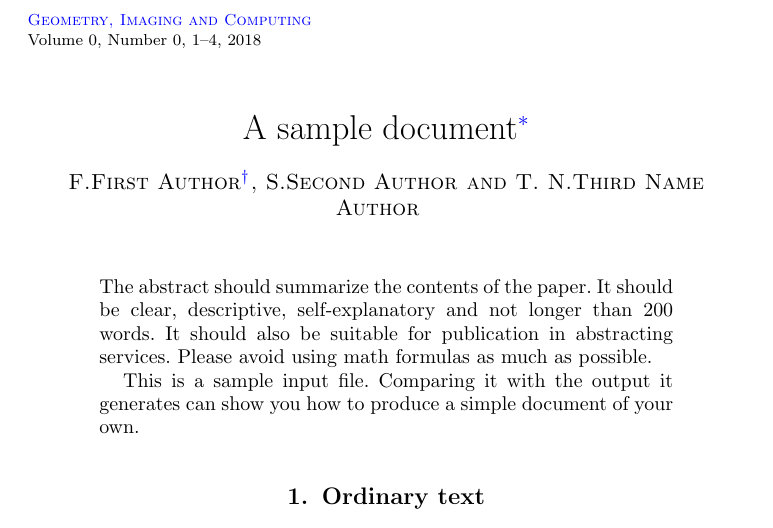
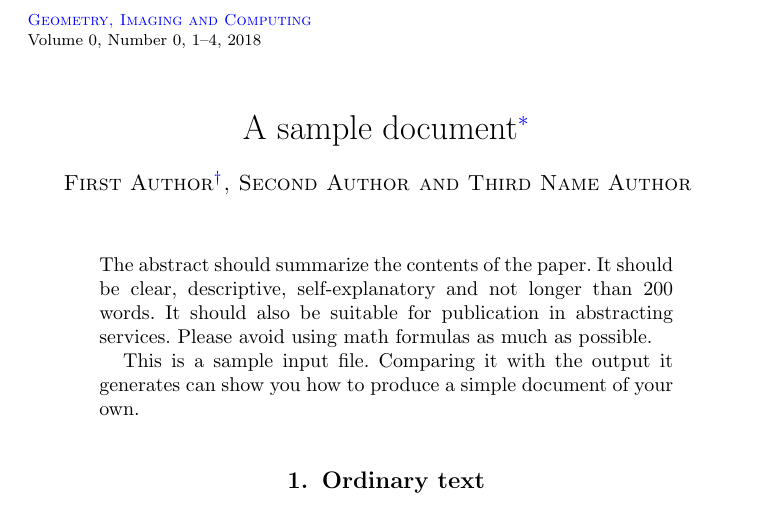
Before and after one commit to vtex-soft/texsupport.intlpress-gic, a LaTeX document (gic-sample.tex): part of page 1 of 8, cut so that both start at the same text. Compiled offline with pdfLaTeX.

Commit message:
Updated sample files

```diff
--- a/gic-sample.tex
+++ b/gic-sample.tex
@@ -28,16 +28,16 @@
 \thankstext{T1}{Footnote to the title with the `thankstext' command.}
 
 \begin{aug}
-    \author{\inits{F.}\fnms{First} \snm{Author}\thanksref{t2}\ead[label=e1]{first@somewhere.com}},
+    \author{\fnms{First} \snm{Author}\thanksref{t2}\ead[label=e1]{first@somewhere.com}},
     \address{Address of the First Author\\
              Country\\
              \printead{e1}}
-    \author{\inits{S.}\fnms{Second} \snm{Author}\ead[label=e2]{second@somewhere.com}}
+    \author{\fnms{Second} \snm{Author}\ead[label=e2]{second@somewhere.com}}
     \address{Address of the Second Author\\
              Country\\
              \printead{e2}}
     \and
-    \author{\inits{T.~N.}\fnms{Third Name} \snm{Author}
+    \author{\fnms{Third Name} \snm{Author}
             \ead[label=e3]{third@somewhere.com}%
             \ead[label=u1,url]{http://www.foo.com}}
     \address{Address of the Third Author\\
```
Also changed, not shown: gic-sample.pdf, 1 other file.
